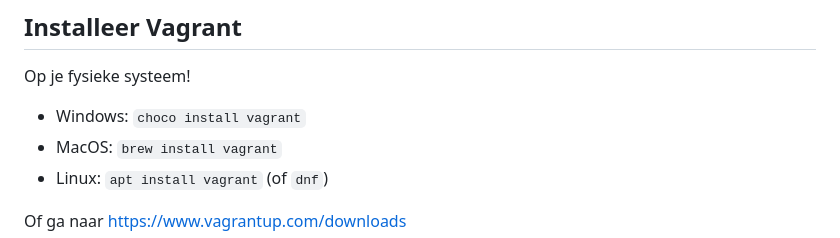
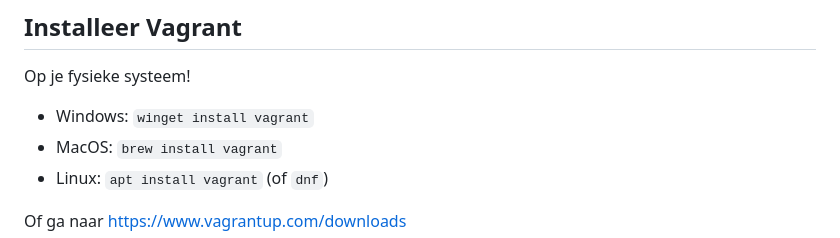
Before and after one commit to HoGentTIN/linux-slides, a Markdown page: 06-automatiseren.md, the part around the change. Rendered like a GitHub page.

```diff
--- a/06-automatiseren.md
+++ b/06-automatiseren.md
@@ -45,7 +45,7 @@ Opbouw in de opleiding:
 
 Op je fysieke systeem!
 
-- Windows: `choco install vagrant`
+- Windows: `winget install vagrant`
 - MacOS: `brew install vagrant`
 - Linux: `apt install vagrant` (of `dnf`)
 
```
Also changed, not shown: 04-installatie-webserver-el.md (+1 -3 lines), 05-hardening.md (+1 -1 lines).
